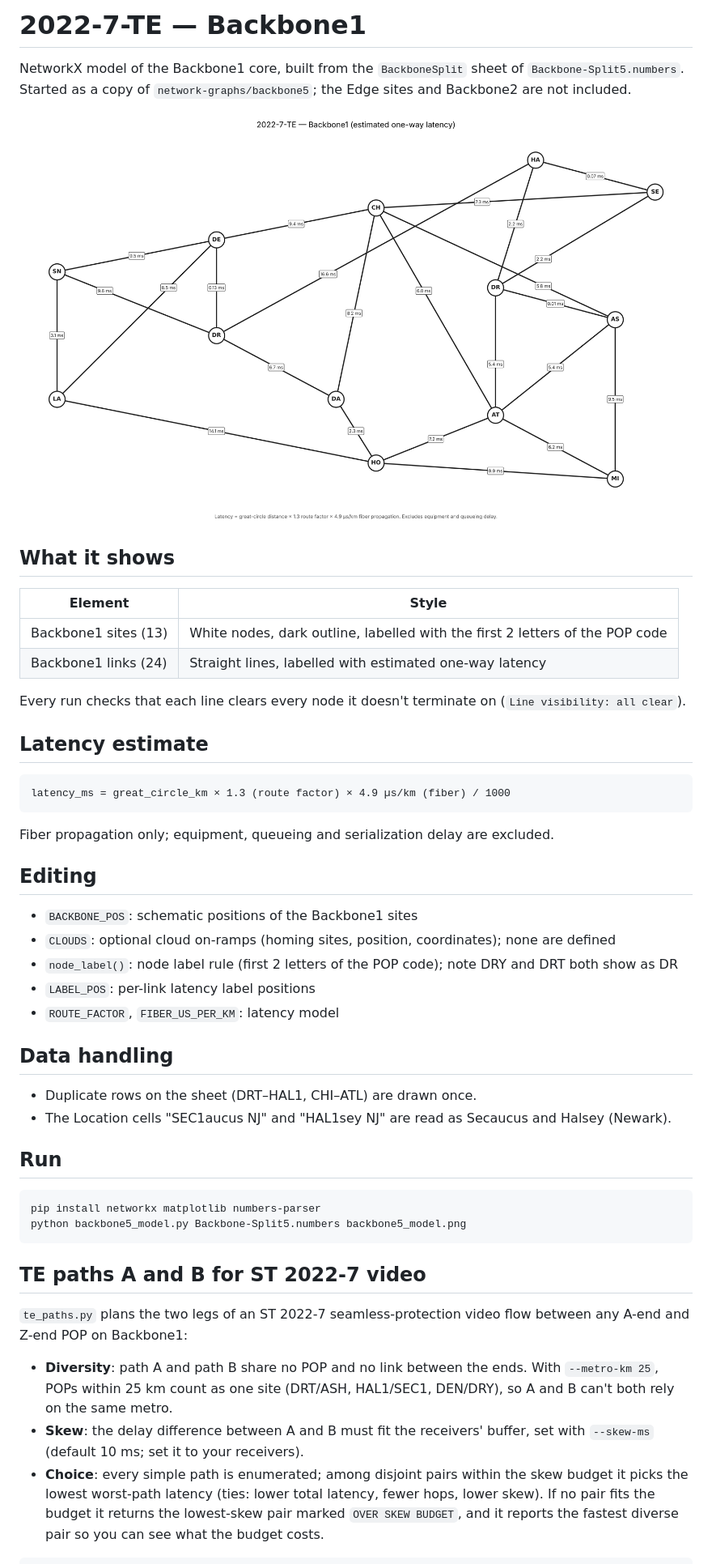
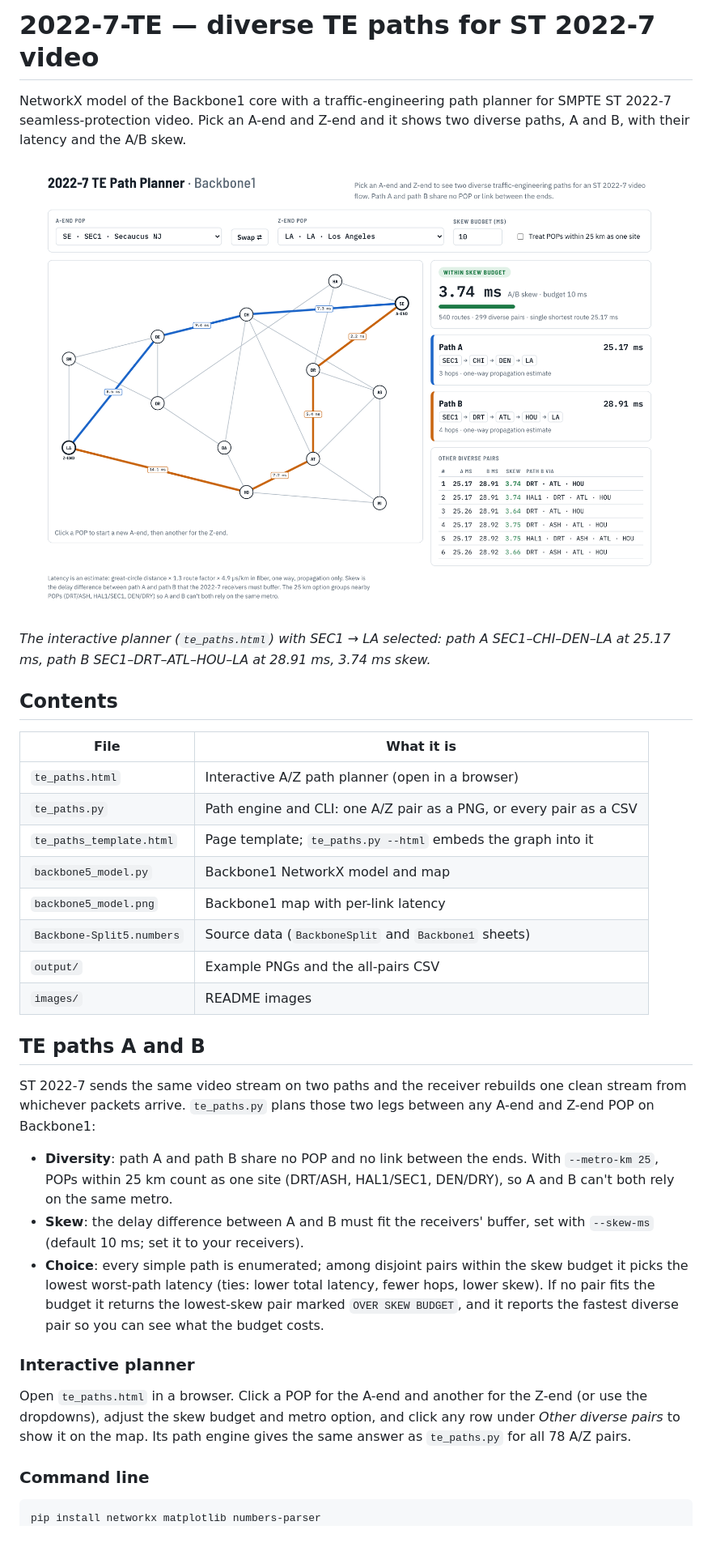
Before and after one commit to sdncoder/capacity, a Markdown page: 2022-7-TE/README.md, the part around one of its changes. Shown at 81% size. GitHub-like rendering; pictures changed too: 2022-7-TE/images/te_paths_tool.png (added); blank space fills up the shorter version.

Commit message:
2022-7-TE: README with screenshot of the TE path planner
Co-Authored-By: Claude Opus 5.5 <noreply@anthropic.com>
Claude-Session: https://claude.ai/code/session_011mjtxqb8uLpQefYmGLCZEs

````diff
--- a/2022-7-TE/README.md
+++ b/2022-7-TE/README.md
@@ -1,55 +1,33 @@
-# 2022-7-TE — Backbone1
+# 2022-7-TE — diverse TE paths for ST 2022-7 video
 
-NetworkX model of the Backbone1 core, built from the `BackboneSplit` sheet of
-`Backbone-Split5.numbers`. Started as a copy of `network-graphs/backbone5`; the Edge sites and
-Backbone2 are not included.
+NetworkX model of the Backbone1 core with a traffic-engineering path planner
+for SMPTE ST 2022-7 seamless-protection video. Pick an A-end and Z-end and it
+shows two diverse paths, A and B, with their latency and the A/B skew.
 
-![2022-7-TE model](backbone5_model.png)
+![2022-7 TE Path Planner](images/te_paths_tool.png)
 
-## What it shows
+*The interactive planner (`te_paths.html`) with SEC1 → LA selected: path A
+SEC1–CHI–DEN–LA at 25.17 ms, path B SEC1–DRT–ATL–HOU–LA at 28.91 ms, 3.74 ms
+skew.*
 
-| Element | Style |
+## Contents
+
+| File | What it is |
 |---|---|
-| Backbone1 sites (13) | White nodes, dark outline, labelled with the first 2 letters of the POP code |
-| Backbone1 links (24) | Straight lines, labelled with estimated one-way latency |
+| `te_paths.html` | Interactive A/Z path planner (open in a browser) |
+| `te_paths.py` | Path engine and CLI: one A/Z pair as a PNG, or every pair as a CSV |
+| `te_paths_template.html` | Page template; `te_paths.py --html` embeds the graph into it |
+| `backbone5_model.py` | Backbone1 NetworkX model and map |
+| `backbone5_model.png` | Backbone1 map with per-link latency |
+| `Backbone-Split5.numbers` | Source data (`BackboneSplit` and `Backbone1` sheets) |
+| `output/` | Example PNGs and the all-pairs CSV |
+| `images/` | README images |
 
-Every run checks that each line clears every node it doesn't terminate on
-(`Line visibility: all clear`).
+## TE paths A and B
 
-## Latency estimate
-
-```
-latency_ms = great_circle_km × 1.3 (route factor) × 4.9 µs/km (fiber) / 1000
-```
-
-Fiber propagation only; equipment, queueing and serialization delay are
-excluded.
-
-## Editing
-
-- `BACKBONE_POS`: schematic positions of the Backbone1 sites
-- `CLOUDS`: optional cloud on-ramps (homing sites, position, coordinates); none are defined
-- `node_label()`: node label rule (first 2 letters of the POP code); note DRY and DRT both show as DR
-- `LABEL_POS`: per-link latency label positions
-- `ROUTE_FACTOR`, `FIBER_US_PER_KM`: latency model
-
-## Data handling
-
-- Duplicate rows on the sheet (DRT–HAL1, CHI–ATL) are drawn once.
-- The Location cells "SEC1aucus NJ" and "HAL1sey NJ" are read as Secaucus and
-  Halsey (Newark).
-
-## Run
-
-```bash
-pip install networkx matplotlib numbers-parser
-python backbone5_model.py Backbone-Split5.numbers backbone5_model.png
-```
-
-## TE paths A and B for ST 2022-7 video
-
-`te_paths.py` plans the two legs of an ST 2022-7 seamless-protection video flow
-between any A-end and Z-end POP on Backbone1:
+ST 2022-7 sends the same video stream on two paths and the receiver rebuilds
+one clean stream from whichever packets arrive. `te_paths.py` plans those two
+legs between any A-end and Z-end POP on Backbone1:
 
 - **Diversity**: path A and path B share no POP and no link between the ends.
   With `--metro-km 25`, POPs within 25 km count as one site (DRT/ASH,
@@ -62,7 +40,17 @@ between any A-end and Z-end POP on Backbone1:
   lowest-skew pair marked `OVER SKEW BUDGET`, and it reports the fastest
   diverse pair so you can see what the budget costs.
 
+### Interactive planner
+
+Open `te_paths.html` in a browser. Click a POP for the A-end and another for
+the Z-end (or use the dropdowns), adjust the skew budget and metro option, and
+click any row under *Other diverse pairs* to show it on the map. Its path
+engine gives the same answer as `te_paths.py` for all 78 A/Z pairs.
+
+### Command line
+
 ```bash
+pip install networkx matplotlib numbers-parser
 python te_paths.py --a SEC1 --z LA                 # PNG in output/
 python te_paths.py --a SE --z LA --skew-ms 5       # 2-letter labels work (DR is ambiguous)
 python te_paths.py --a SEC1 --z ASH --metro-km 25  # metro shared-risk on
````
Also changed, not shown: other parts of 2022-7-TE/README.md (+51 -12 lines).
